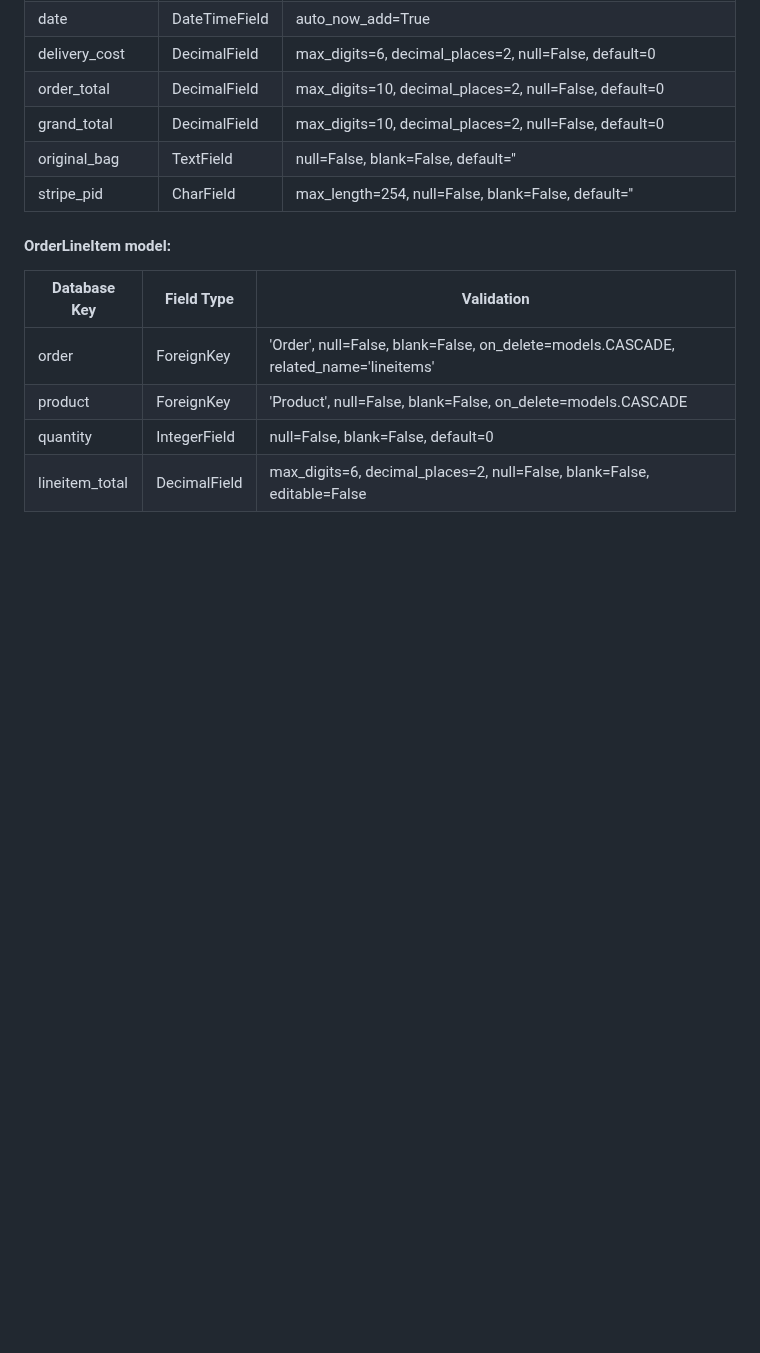
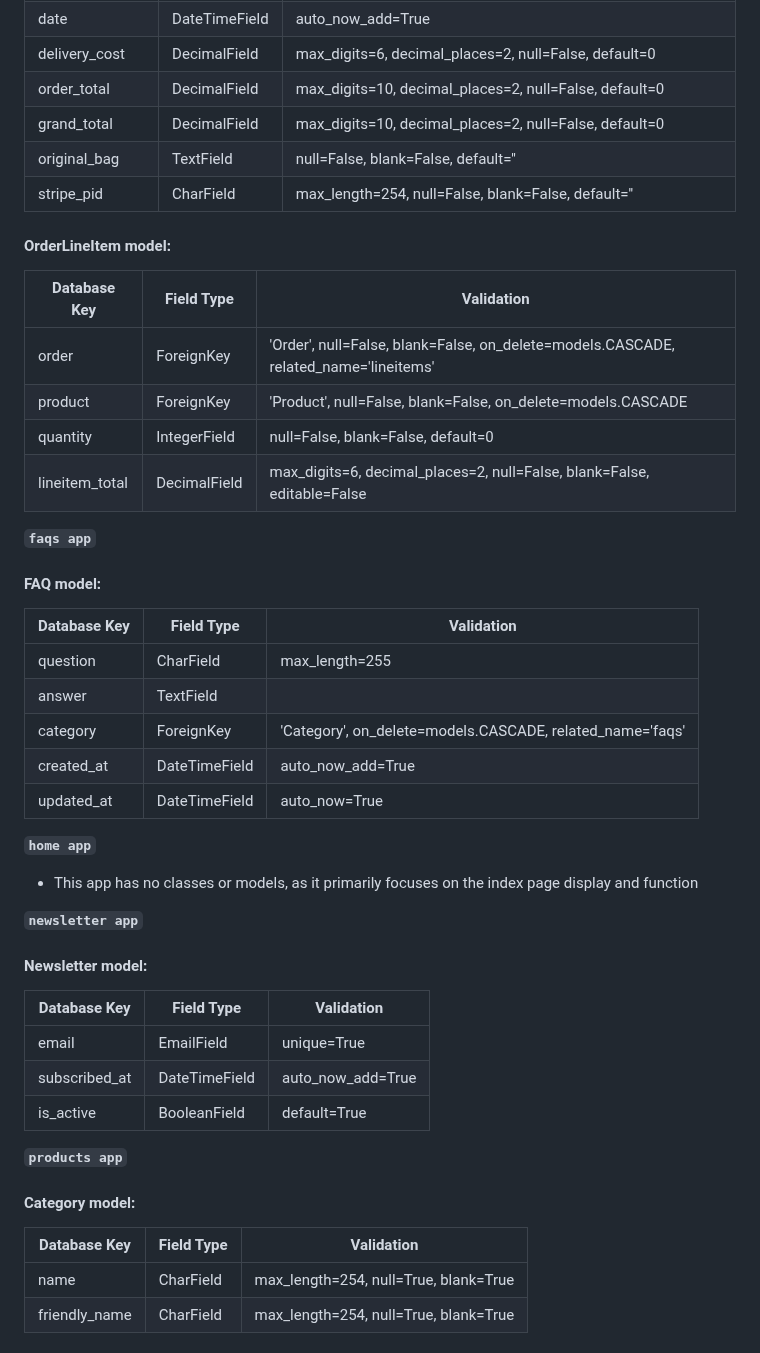
Before and after one commit to KikiBerg/pp5-ecommerce, a Markdown page: README.md, the part around one of its changes. Rendered like a GitHub page; blank space fills up the shorter version.

Commit message:
Readme: Finish Database Design

```diff
--- a/README.md
+++ b/README.md
@@ -404,3 +404,36 @@ erDiagram
 |product|ForeignKey|'Product', null=False, blank=False, on_delete=models.CASCADE|
 |quantity|IntegerField|null=False, blank=False, default=0|
 |lineitem_total|DecimalField|max_digits=6, decimal_places=2, null=False, blank=False, editable=False|
+
+**`faqs app`**
+#### FAQ model:
+
+|Database Key|Field Type|Validation|
+|---|---|---|
+|question|CharField|max_length=255|
+|answer|TextField||
+|category|ForeignKey|'Category', on_delete=models.CASCADE, related_name='faqs'|
+|created_at|DateTimeField|auto_now_add=True|
+|updated_at|DateTimeField|auto_now=True|
+
+**`home app`**
+
+- This app has no classes or models, as it primarily focuses on the index page display and function
+
+**`newsletter app`**
+#### Newsletter model:
+
+|Database Key|Field Type|Validation|
+|---|---|---|
+|email|EmailField|unique=True|
+|subscribed_at|DateTimeField|auto_now_add=True|
+|is_active|BooleanField|default=True|
+
+**`products app`**
+#### Category model:
+
+|Database Key|Field Type|Validation|
+|---|---|---|
+|name|CharField|max_length=254, null=True, blank=True|
+|friendly_name|CharField|max_length=254, null=True, blank=True|
+
```
Also changed, not shown: other parts of README.md (+43 -0 lines).
